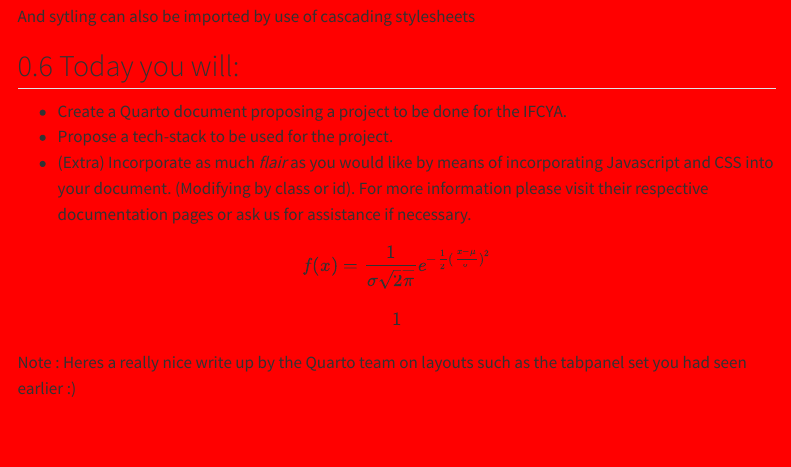
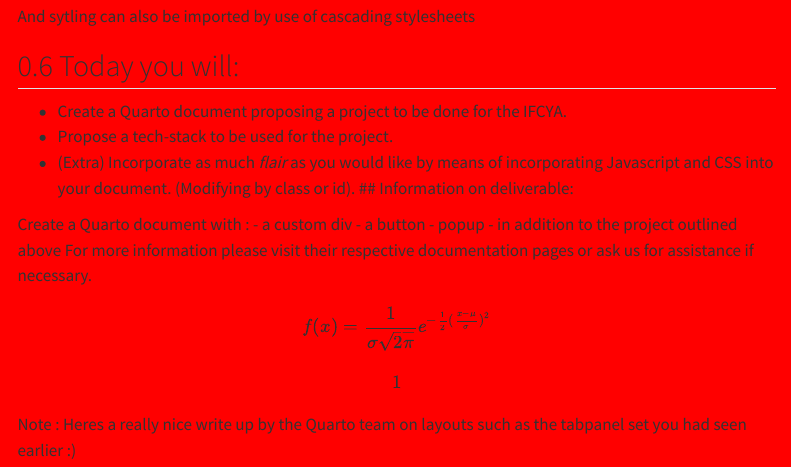
Before and after one commit to Islamic-Forum-Youth-Association/Quarto, a Quarto document (Quarto.qmd): the page in a window 1100 px wide, from 4220 px down. Rendered offline with R 4.5, knitr and Pandoc in place of Quarto, with nearby package versions; menus at the side of the page are left out.

Commit message:
Update Quarto.qmd

```diff
--- a/Quarto.qmd
+++ b/Quarto.qmd
@@ -158,7 +158,15 @@
 
 -   Create a Quarto document proposing a project to be done for the IFCYA.
 -   Propose a tech-stack to be used for the project.
--   (Extra) Incorporate as much *flair* as you would like by means of incorporating Javascript and CSS into your document. (Modifying by class or id). For more information please visit their respective documentation pages or ask us for assistance if necessary.
+-   (Extra) Incorporate as much *flair* as you would like by means of incorporating Javascript and CSS into your document. (Modifying by class or id).
+## Information on deliverable:
+
+  Create a Quarto document with :
+- a custom div
+- a button
+- popup
+- in addition to the project outlined above
+For more information please visit their respective documentation pages or ask us for assistance if necessary.
 
 $$
  f(x) = \frac{1}{\sigma \sqrt{2 \pi}}e^{-\frac{1}{2}(\frac{x-\mu}{\sigma})^2}
```
